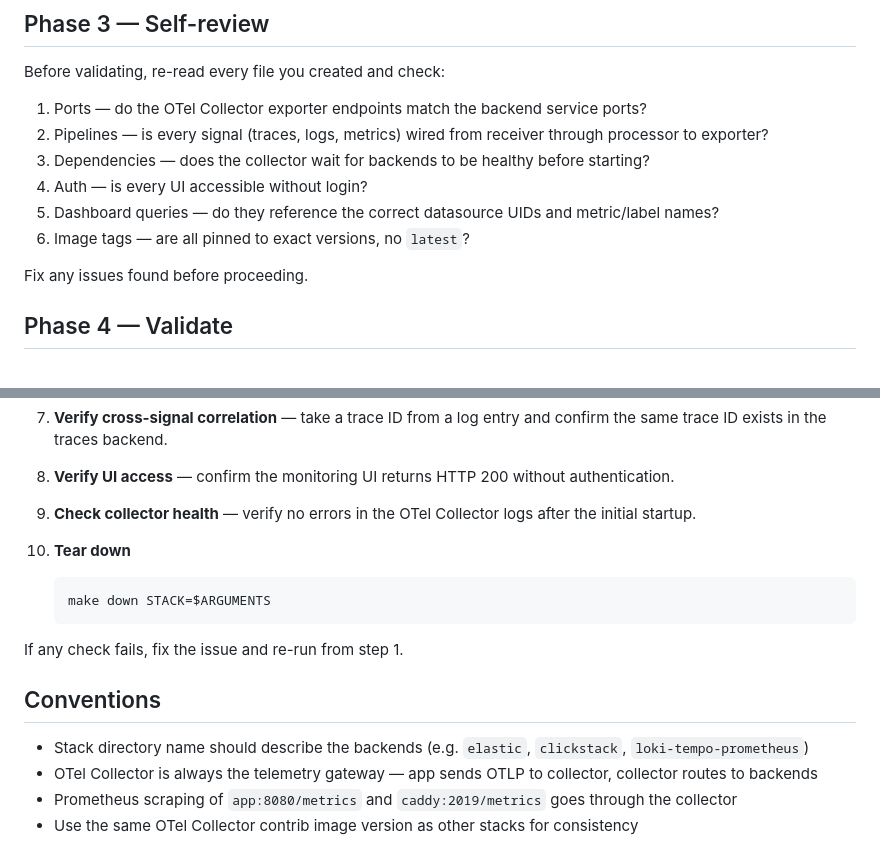
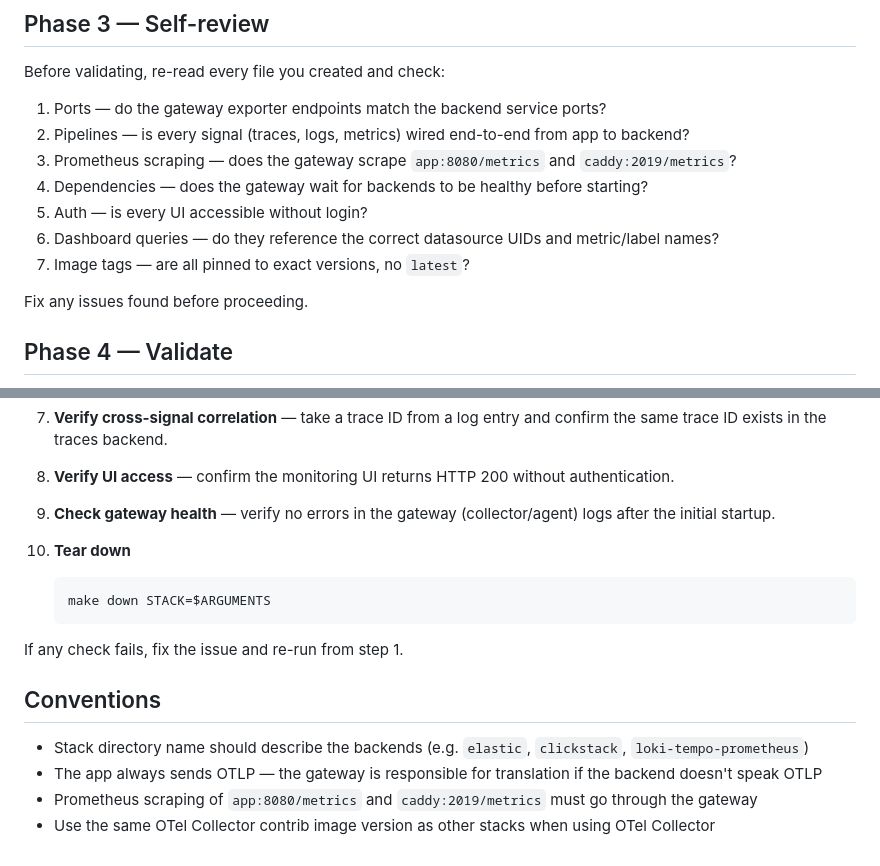
Before and after one commit to dengaleev/binoc, a Markdown page: .claude/agents/add-stack.md, 2 parts joined by grey strips. Drawn GitHub-style.

````diff
--- a/.claude/agents/add-stack.md
+++ b/.claude/agents/add-stack.md
@@ -75,12 +80,13 @@ Pay attention to:
 
 Before validating, re-read every file you created and check:
 
-1. Ports — do the OTel Collector exporter endpoints match the backend service ports?
-2. Pipelines — is every signal (traces, logs, metrics) wired from receiver through processor to exporter?
-3. Dependencies — does the collector wait for backends to be healthy before starting?
-4. Auth — is every UI accessible without login?
-5. Dashboard queries — do they reference the correct datasource UIDs and metric/label names?
-6. Image tags — are all pinned to exact versions, no `latest`?
+1. Ports — do the gateway exporter endpoints match the backend service ports?
+2. Pipelines — is every signal (traces, logs, metrics) wired end-to-end from app to backend?
+3. Prometheus scraping — does the gateway scrape `app:8080/metrics` and `caddy:2019/metrics`?
+4. Dependencies — does the gateway wait for backends to be healthy before starting?
+5. Auth — is every UI accessible without login?
+6. Dashboard queries — do they reference the correct datasource UIDs and metric/label names?
+7. Image tags — are all pinned to exact versions, no `latest`?
 
 Fix any issues found before proceeding.
 
@@ -123,7 +129,7 @@ Build and run the full stack, then verify every aspect:
 
 8. **Verify UI access** — confirm the monitoring UI returns HTTP 200 without authentication.
 
-9. **Check collector health** — verify no errors in the OTel Collector logs after the initial startup.
+9. **Check gateway health** — verify no errors in the gateway (collector/agent) logs after the initial startup.
 
 10. **Tear down**
     ```
@@ -135,6 +141,6 @@ If any check fails, fix the issue and re-run from step 1.
 ## Conventions
 
 - Stack directory name should describe the backends (e.g. `elastic`, `clickstack`, `loki-tempo-prometheus`)
-- OTel Collector is always the telemetry gateway — app sends OTLP to collector, collector routes to backends
-- Prometheus scraping of `app:8080/metrics` and `caddy:2019/metrics` goes through the collector
-- Use the same OTel Collector contrib image version as other stacks for consistency
+- The app always sends OTLP — the gateway is responsible for translation if the backend doesn't speak OTLP
+- Prometheus scraping of `app:8080/metrics` and `caddy:2019/metrics` must go through the gateway
+- Use the same OTel Collector contrib image version as other stacks when using OTel Collector
````
Also changed, not shown: other parts of .claude/agents/add-stack.md (+14 -9 lines).
